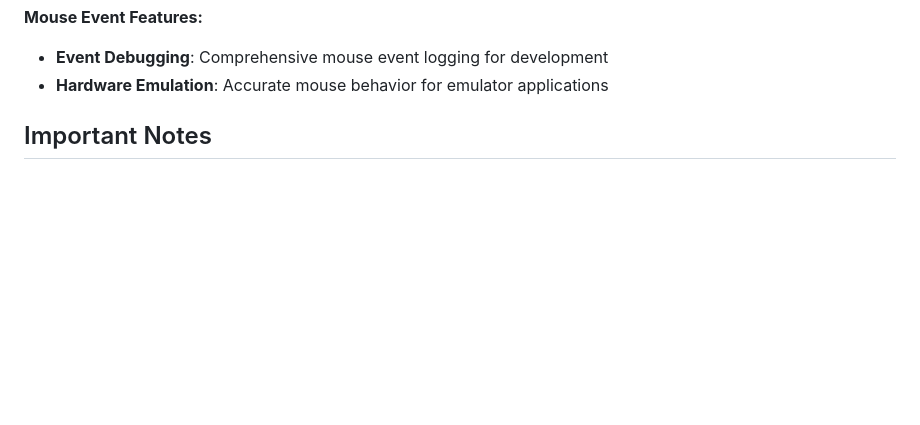
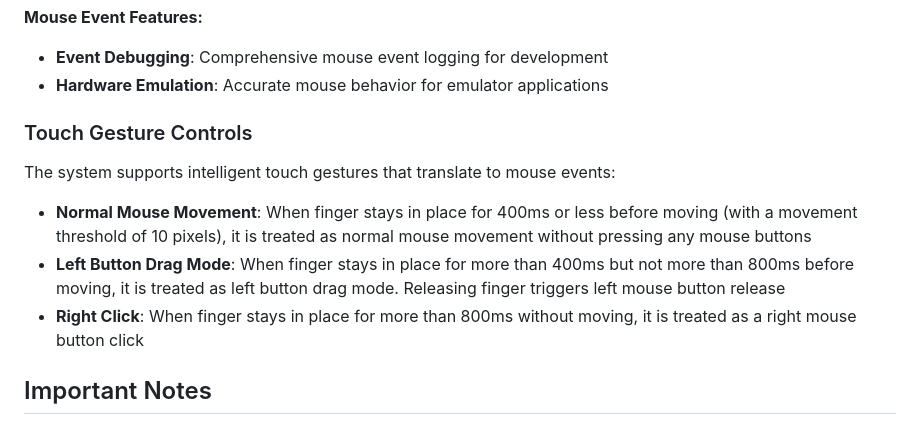
Before and after one commit to DevScholar/kbdmouse-js, a Markdown page: README.md, the part around the change. GitHub-like rendering; blank space fills up the shorter version.

Commit message:
Docs: Adding touch gesture control instructions in README Add documentation on touch gesture control, including triggering conditions for normal mouse movement, left drag mode, and right click.

```diff
--- a/README.md
+++ b/README.md
@@ -122,6 +122,14 @@ import { MousePolyfill } from './mouse-polyfill.js';
 - **Event Debugging**: Comprehensive mouse event logging for development
 - **Hardware Emulation**: Accurate mouse behavior for emulator applications
 
+### Touch Gesture Controls
+
+The system supports intelligent touch gestures that translate to mouse events:
+
+- **Normal Mouse Movement**: When finger stays in place for 400ms or less before moving (with a movement threshold of 10 pixels), it is treated as normal mouse movement without pressing any mouse buttons
+- **Left Button Drag Mode**: When finger stays in place for more than 400ms but not more than 800ms before moving, it is treated as left button drag mode. Releasing finger triggers left mouse button release
+- **Right Click**: When finger stays in place for more than 800ms without moving, it is treated as a right mouse button click
+
 
 
 ## Important Notes
```
